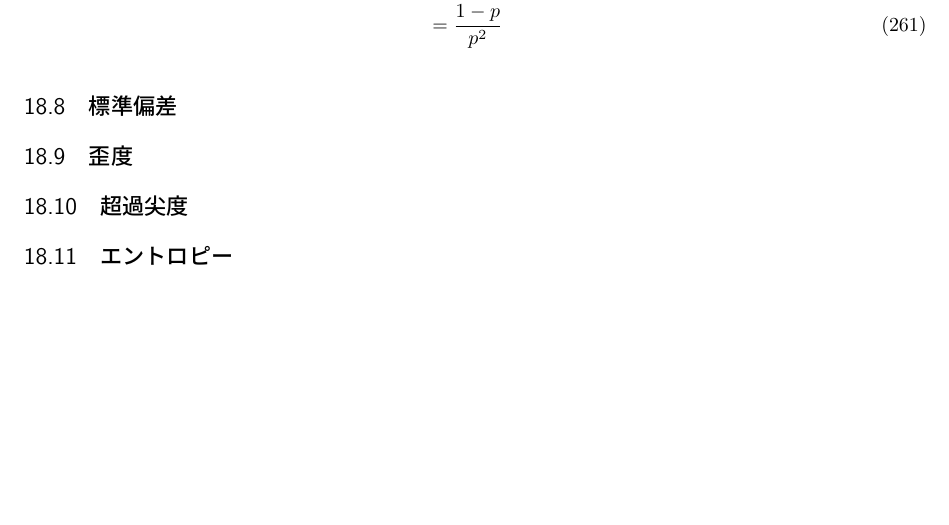
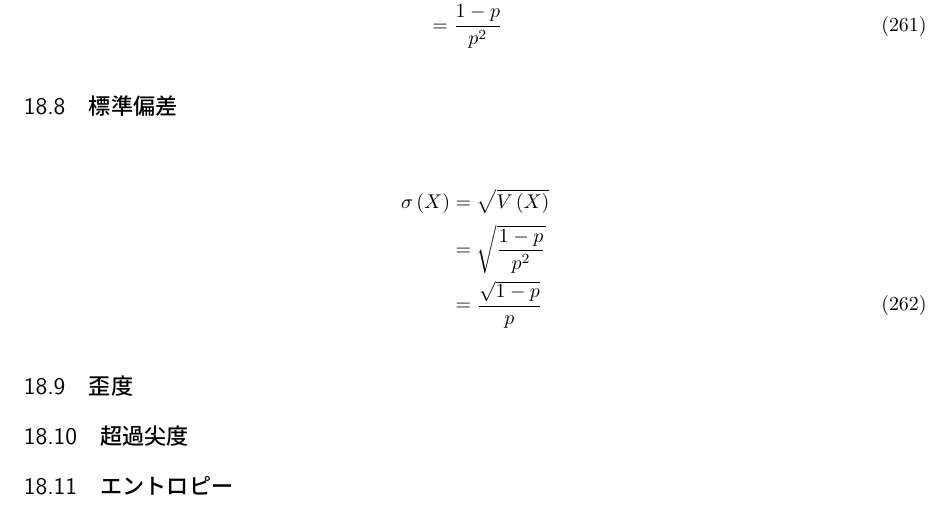
Before and after one commit to TaiseiIto/Mathematics, a LaTeX document (probability_theory.tex): part of page 75 of 77, cut so that both start at the same text, the shorter picture padded with empty space. Compiled offline with pLaTeX and dvipdfmx.

Commit message:
確率論

```diff
--- a/probability_theory.tex
+++ b/probability_theory.tex
@@ -1856,6 +1856,11 @@ $X$の分布を幾何分布という．
   &=\frac{1-p}{p^2}
  \end{align}
  \subsection{標準偏差}
+ \begin{align}
+  \sigma\left(X\right)&=\sqrt{V\left(X\right)}\nonumber\\
+  &=\sqrt{\frac{1-p}{p^2}}\nonumber\\
+  &=\frac{\sqrt{1-p}}{p}
+ \end{align}
  \subsection{歪度}
  \subsection{超過尖度}
  \subsection{エントロピー}
```
